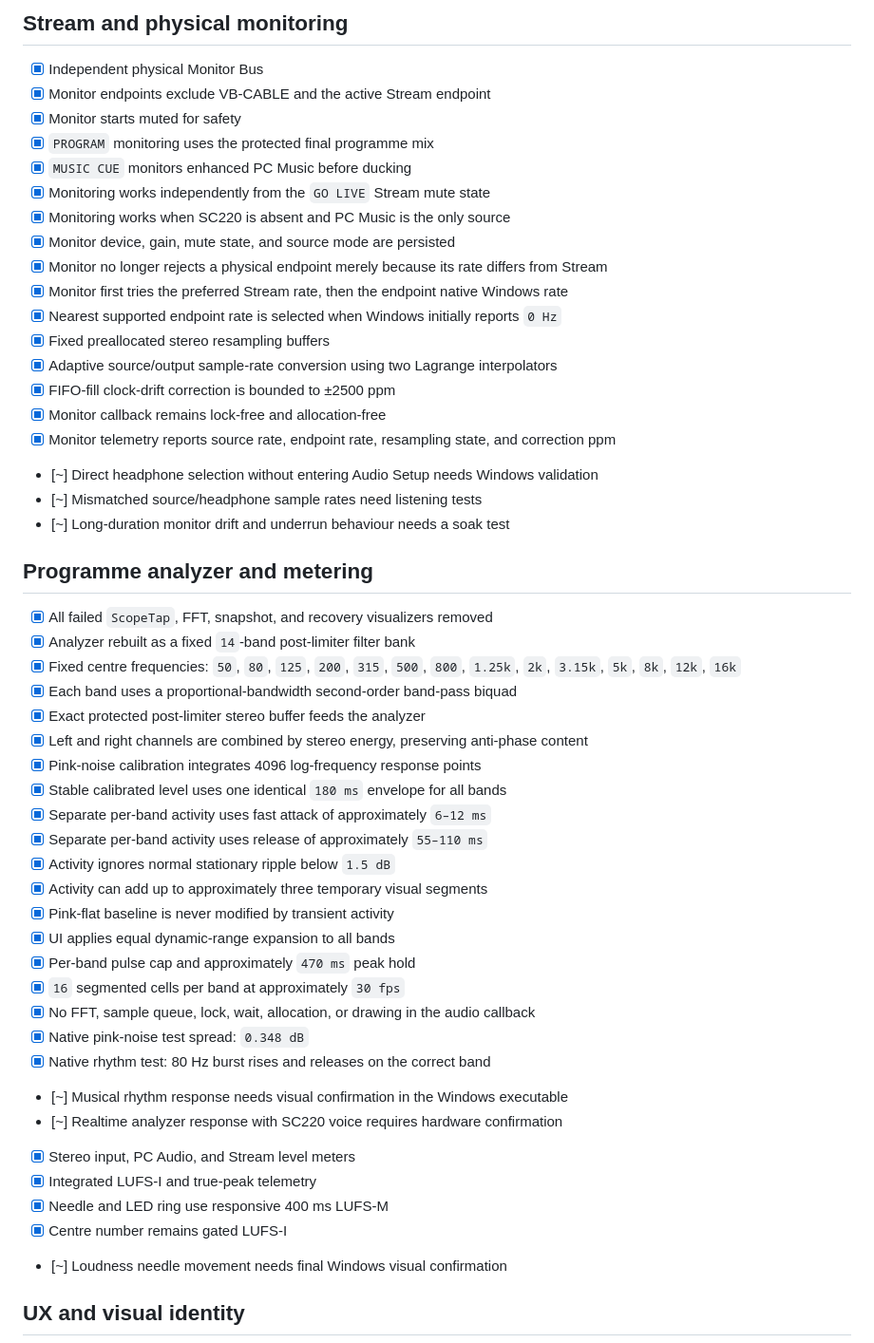
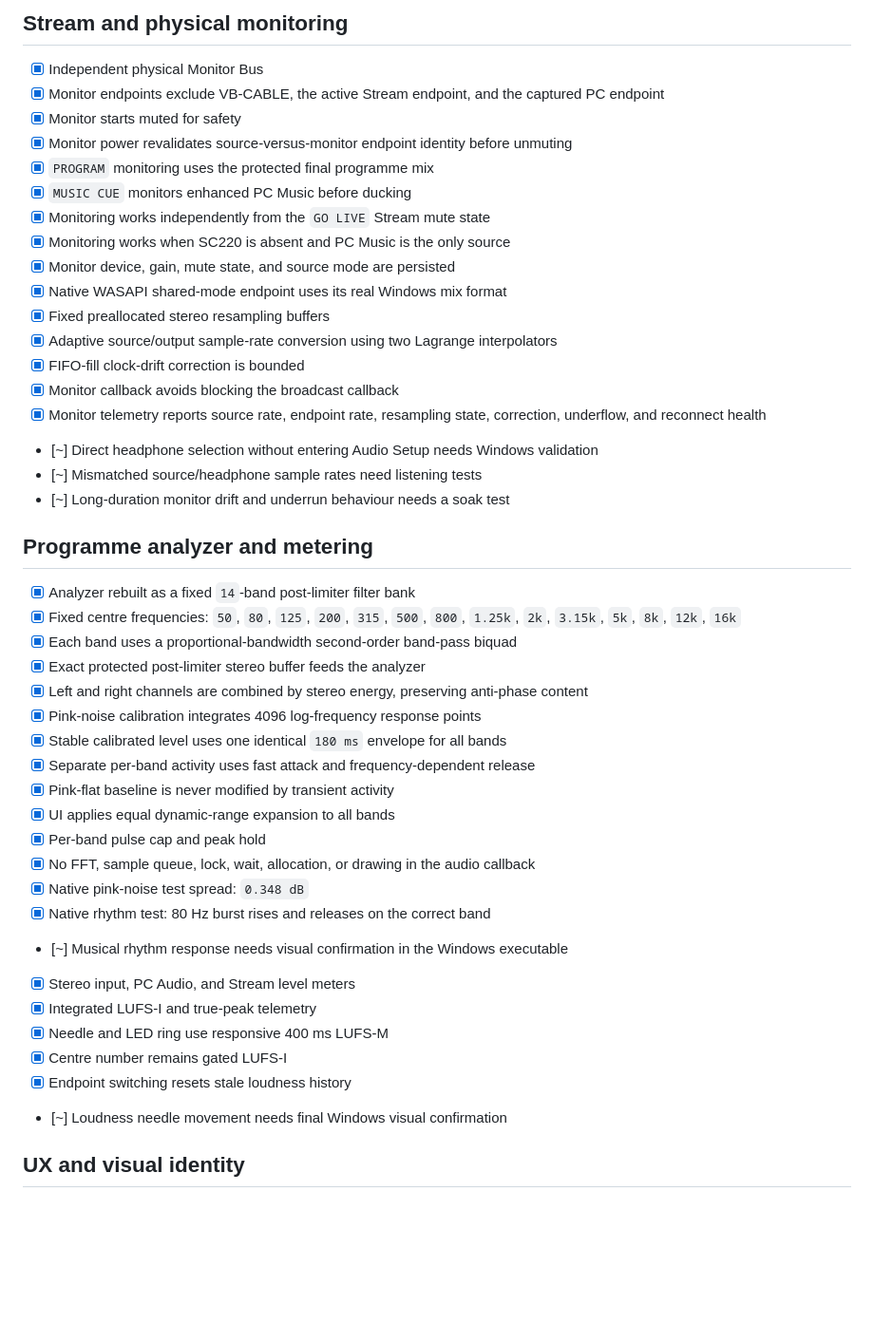
Before and after one commit to masarray/sc220-live, a Markdown page: docs/IMPLEMENTATION_CHECKLIST.md, the part around one of its changes. Shown at 95% size. GitHub-like rendering; blank space fills up the shorter version.

```diff
--- a/docs/IMPLEMENTATION_CHECKLIST.md
+++ b/docs/IMPLEMENTATION_CHECKLIST.md
@@ -60,28 +81,26 @@ Status legend:
 ## Stream and physical monitoring
 
 - [x] Independent physical Monitor Bus
-- [x] Monitor endpoints exclude VB-CABLE and the active Stream endpoint
+- [x] Monitor endpoints exclude VB-CABLE, the active Stream endpoint, and the captured PC endpoint
 - [x] Monitor starts muted for safety
+- [x] Monitor power revalidates source-versus-monitor endpoint identity before unmuting
 - [x] `PROGRAM` monitoring uses the protected final programme mix
 - [x] `MUSIC CUE` monitors enhanced PC Music before ducking
 - [x] Monitoring works independently from the `GO LIVE` Stream mute state
 - [x] Monitoring works when SC220 is absent and PC Music is the only source
 - [x] Monitor device, gain, mute state, and source mode are persisted
-- [x] Monitor no longer rejects a physical endpoint merely because its rate differs from Stream
-- [x] Monitor first tries the preferred Stream rate, then the endpoint native Windows rate
-- [x] Nearest supported endpoint rate is selected when Windows initially reports `0 Hz`
+- [x] Native WASAPI shared-mode endpoint uses its real Windows mix format
 - [x] Fixed preallocated stereo resampling buffers
 - [x] Adaptive source/output sample-rate conversion using two Lagrange interpolators
-- [x] FIFO-fill clock-drift correction is bounded to ±2500 ppm
-- [x] Monitor callback remains lock-free and allocation-free
-- [x] Monitor telemetry reports source rate, endpoint rate, resampling state, and correction ppm
+- [x] FIFO-fill clock-drift correction is bounded
+- [x] Monitor callback avoids blocking the broadcast callback
+- [x] Monitor telemetry reports source rate, endpoint rate, resampling state, correction, underflow, and reconnect health
 - [~] Direct headphone selection without entering Audio Setup needs Windows validation
 - [~] Mismatched source/headphone sample rates need listening tests
 - [~] Long-duration monitor drift and underrun behaviour needs a soak test
 
 ## Programme analyzer and metering
 
-- [x] All failed `ScopeTap`, FFT, snapshot, and recovery visualizers removed
 - [x] Analyzer rebuilt as a fixed `14`-band post-limiter filter bank
 - [x] Fixed centre frequencies: `50`, `80`, `125`, `200`, `315`, `500`, `800`, `1.25k`, `2k`, `3.15k`, `5k`, `8k`, `12k`, `16k`
 - [x] Each band uses a proportional-bandwidth second-order band-pass biquad
@@ -89,23 +108,19 @@ Status legend:
 - [x] Left and right channels are combined by stereo energy, preserving anti-phase content
 - [x] Pink-noise calibration integrates 4096 log-frequency response points
 - [x] Stable calibrated level uses one identical `180 ms` envelope for all bands
-- [x] Separate per-band activity uses fast attack of approximately `6–12 ms`
-- [x] Separate per-band activity uses release of approximately `55–110 ms`
-- [x] Activity ignores normal stationary ripple below `1.5 dB`
-- [x] Activity can add up to approximately three temporary visual segments
+- [x] Separate per-band activity uses fast attack and frequency-dependent release
 - [x] Pink-flat baseline is never modified by transient activity
 - [x] UI applies equal dynamic-range expansion to all bands
-- [x] Per-band pulse cap and approximately `470 ms` peak hold
-- [x] `16` segmented cells per band at approximately `30 fps`
+- [x] Per-band pulse cap and peak hold
 - [x] No FFT, sample queue, lock, wait, allocation, or drawing in the audio callback
 - [x] Native pink-noise test spread: `0.348 dB`
 - [x] Native rhythm test: 80 Hz burst rises and releases on the correct band
 - [~] Musical rhythm response needs visual confirmation in the Windows executable
-- [~] Realtime analyzer response with SC220 voice requires hardware confirmation
 - [x] Stereo input, PC Audio, and Stream level meters
 - [x] Integrated LUFS-I and true-peak telemetry
 - [x] Needle and LED ring use responsive 400 ms LUFS-M
 - [x] Centre number remains gated LUFS-I
+- [x] Endpoint switching resets stale loudness history
 - [~] Loudness needle movement needs final Windows visual confirmation
 
 ## UX and visual identity
```
Also changed, not shown: other parts of docs/IMPLEMENTATION_CHECKLIST.md (+42 -21 lines).
